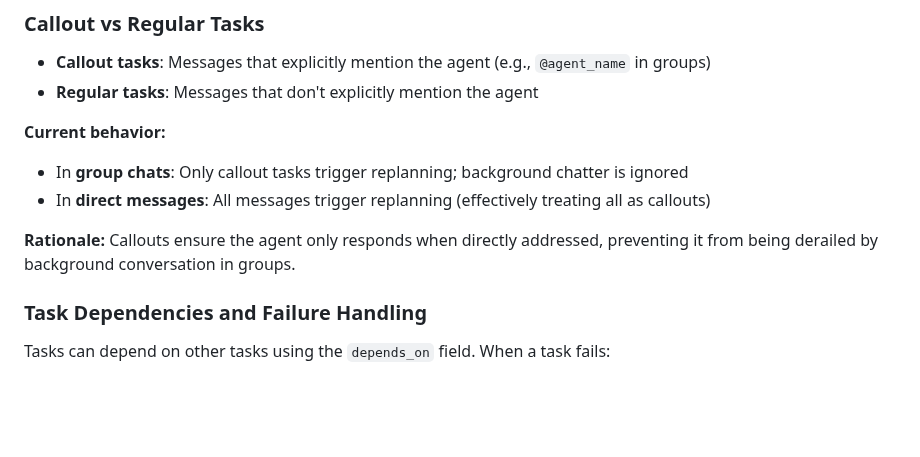
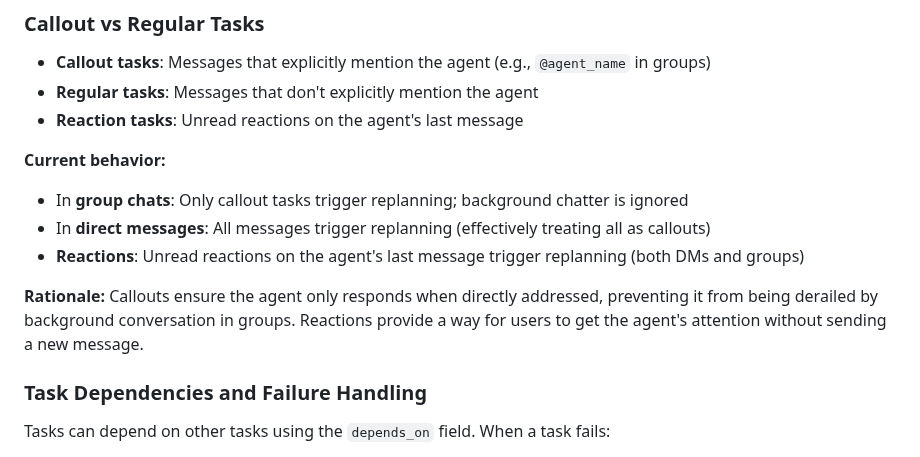
Before and after one commit to olivia3215/cw-telegram-agent, a Markdown page: DESIGN.md, the part around the change. Drawn GitHub-style; blank space fills up the shorter version.

Commit message:
Document new reaction response capability
- Add reaction tasks as a new trigger type in DESIGN.md
- Reactions on agent's last message now trigger replanning
- Provides users alternative way to get agent attention without new messages

```diff
--- a/DESIGN.md
+++ b/DESIGN.md
@@ -64,12 +64,14 @@ This ensures that the agent's planned actions remain relevant to the current con
 
 - **Callout tasks**: Messages that explicitly mention the agent (e.g., `@agent_name` in groups)
 - **Regular tasks**: Messages that don't explicitly mention the agent
+- **Reaction tasks**: Unread reactions on the agent's last message
 
 **Current behavior:**
 - In **group chats**: Only callout tasks trigger replanning; background chatter is ignored
 - In **direct messages**: All messages trigger replanning (effectively treating all as callouts)
+- **Reactions**: Unread reactions on the agent's last message trigger replanning (both DMs and groups)
 
-**Rationale:** Callouts ensure the agent only responds when directly addressed, preventing it from being derailed by background conversation in groups.
+**Rationale:** Callouts ensure the agent only responds when directly addressed, preventing it from being derailed by background conversation in groups. Reactions provide a way for users to get the agent's attention without sending a new message.
 
 ### Task Dependencies and Failure Handling
 
```
